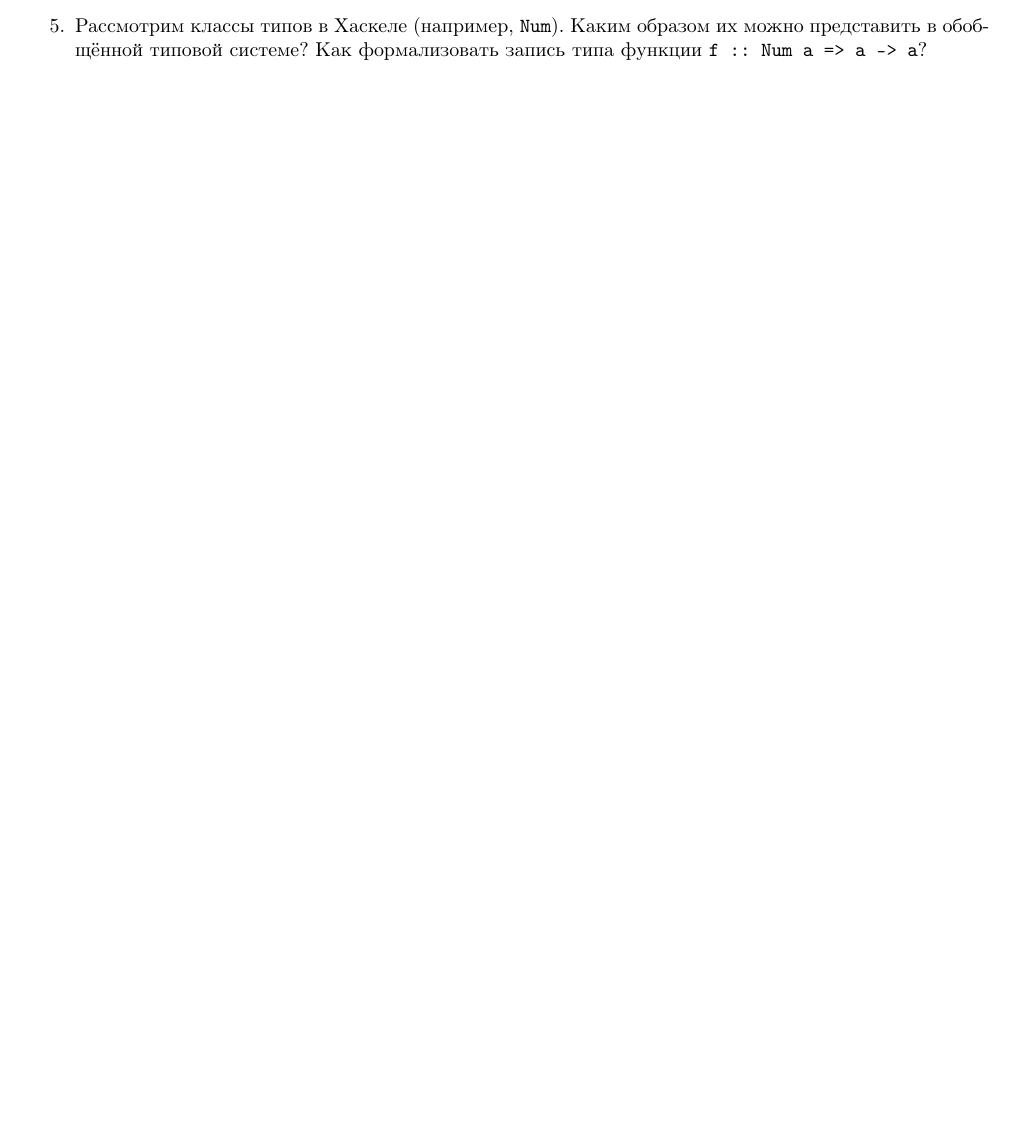
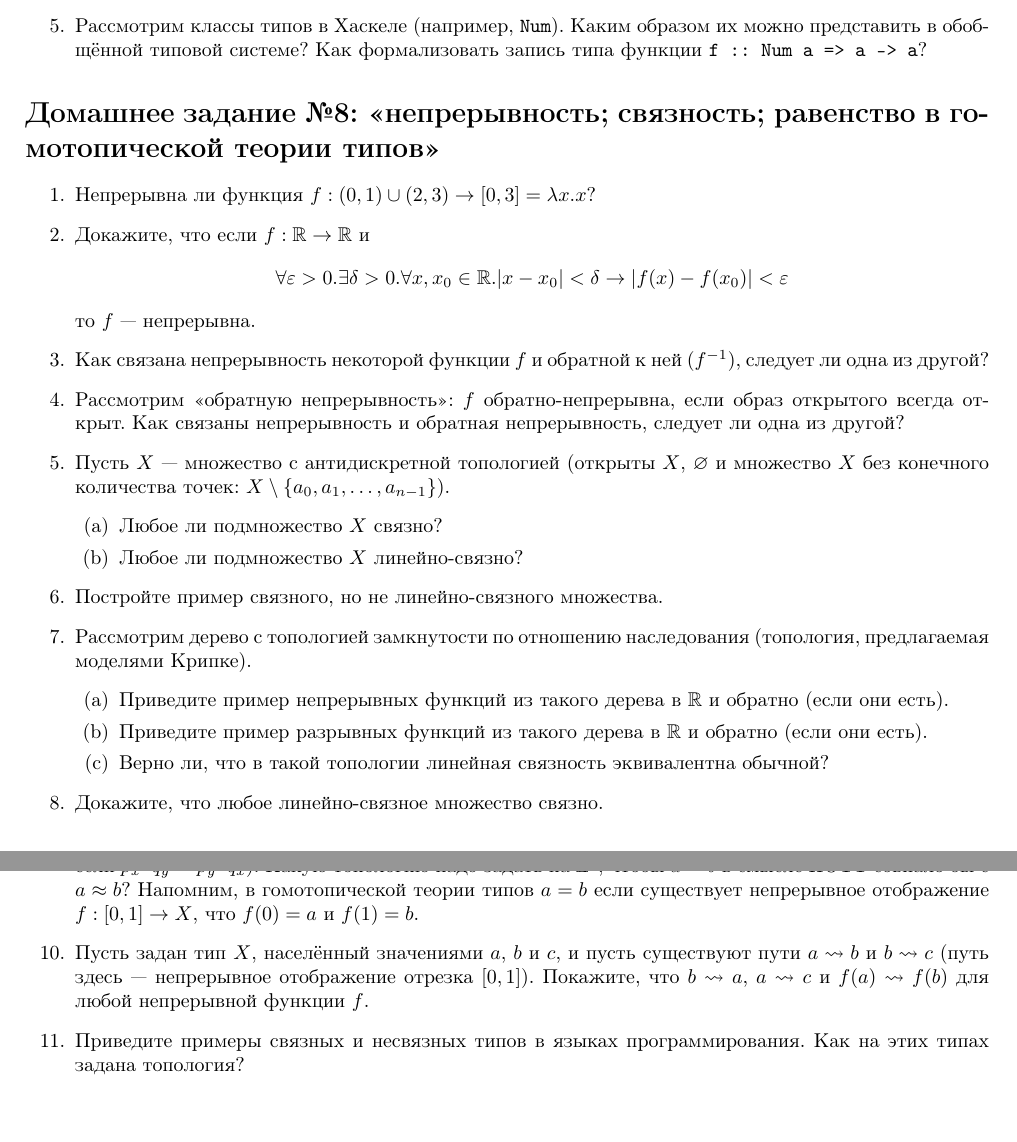
Before and after one commit to shd/tt2021, a LaTeX document (hw-theory.tex): part of page 8 of 8 before the commit and two parts of pages 8 and 9 of 9 after it, the two joined at a grey line, cut so that both start at the same text, the shorter picture padded with empty space. Compiled offline with pdfLaTeX.

Commit message:
About lection 9

```diff
--- a/hw-theory.tex
+++ b/hw-theory.tex
@@ -537,4 +537,39 @@ struct NonZero { const static std::enable_if_t<x != T(0), T> value = x; };
 типовой системе? Как формализовать запись типа функции \verb!f :: Num a => a -> a!?
 \end{enumerate}
 
+\section*{Домашнее задание №8: <<непрерывность; связность; равенство в гомотопической теории типов>>}
+\begin{enumerate}
+\item Непрерывна ли функция $f: (0,1) \cup (2,3) \rightarrow [0,3] = \lambda x.x$?
+\item Докажите, что если $f: \mathbb{R}\rightarrow\mathbb{R}$ и
+$$\forall \varepsilon > 0 . \exists \delta > 0. \forall x,x_0 \in \mathbb{R} . |x-x_0| < \delta \rightarrow |f(x)-f(x_0)| < \varepsilon$$
+то $f$ --- непрерывна.
+\item Как связана непрерывность некоторой функции $f$ и обратной к ней ($f^{-1}$), следует ли одна из другой?
+\item Рассмотрим <<обратную непрерывность>>: $f$ обратно-непрерывна, если образ открытого всегда открыт.
+Как связаны непрерывность и обратная непрерывность, следует ли одна из другой?
+\item Пусть $X$ --- множество с антидискретной топологией (открыты $X$, $\varnothing$ и множество $X$
+без конечного количества точек: $X \setminus \{a_0, a_1, \dots, a_{n-1}\}$).
+\begin{enumerate}
+\item Любое ли подмножество $X$ связно?
+\item Любое ли подмножество $X$ линейно-связно?
+\end{enumerate}
+\item Постройте пример связного, но не линейно-связного множества.
+\item Рассмотрим дерево с топологией замкнутости по отношению наследования (топология, предлагаемая
+моделями Крипке). \begin{enumerate}
+\item Приведите пример непрерывных функций из такого дерева в $\mathbb{R}$ и обратно (если они есть).
+\item Приведите пример разрывных функций из такого дерева в $\mathbb{R}$ и обратно (если они есть).
+\item Верно ли, что в такой топологии линейная связность эквивалентна обычной?
+\end{enumerate}
+\item Докажите, что любое линейно-связное множество связно.
+\item Рассмотрим множество рациональных чисел: это $\mathbb{Z}^2$ с отношением эквивалентности
+($\langle p_x,q_x\rangle \approx \langle p_y,q_y\rangle$ если $p_x \cdot q_y = p_y \cdot q_x$).
+Какую топологию надо задать на $\mathbb{Z}^2$, чтобы $a=b$ в смысле HOTT совпало бы с $a \approx b$?
+Напомним, в гомотопической теории типов $a=b$ если существует непрерывное отображение $f: [0,1]\rightarrow X$, что
+$f(0)=a$ и $f(1)=b$.
+\item Пусть задан тип $X$, населённый значениями $a$, $b$ и $c$, и пусть существуют
+пути $a \rightsquigarrow b$ и $b \rightsquigarrow c$ (путь здесь --- непрерывное отображение
+отрезка $[0,1]$). Покажите, что $b \rightsquigarrow a$, $a \rightsquigarrow c$ и
+$f(a) \rightsquigarrow f(b)$ для любой непрерывной функции $f$.
+\item Приведите примеры связных и несвязных типов в языках программирования. Как на этих типах задана топология?
+\end{enumerate}
+
 \end{document}
```
Also changed, not shown: README.md, hw-theory.pdf.
